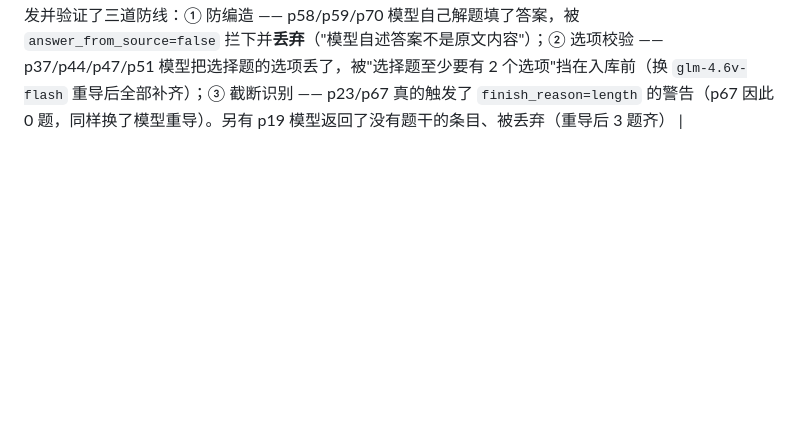
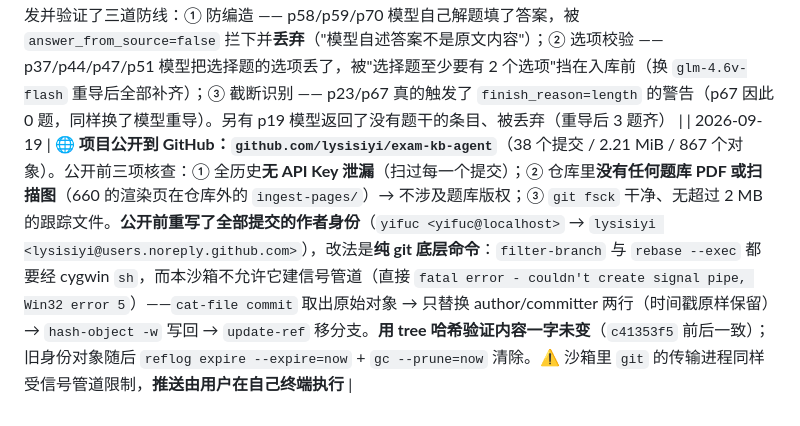
Before and after one commit to lysisiyi/exam-kb-agent, a Markdown page: docs/PROGRESS.md, the part around the change. Drawn GitHub-style; blank space fills up the shorter version.

Commit message:
docs(progress): 记录项目公开到 GitHub 与公开前的作者身份重写

```diff
--- a/docs/PROGRESS.md
+++ b/docs/PROGRESS.md
@@ -1683,3 +1683,4 @@ math1.linalg.vector.linear_combo      「线性组合与线性表示」      ←
 | 2026-09-19 | 🐛 **入库过程中真实暴露的三类题面损坏，都在入库前统一修掉**（新增 `services/ingest/latex_repair.dart`，`repairLatex` 一次做两件事，**顺序不能反**）：① **JSON 转义把 LaTeX 吃掉一个反斜杠** —— 模型写 `"\begin{...}"`，而 `\b` 在 JSON 里是合法转义（退格），解码后变成 `<0x08>egin{...}`；同理 `\frac`（`\f` 换页）、`\beta`、`\forall`。实测 **110 处 / 29 个文件**。恢复时要把退格还原成 `\b` **两个字符**，只换成 `\` 会得到 `\egin`（看着像修好了，其实还是坏命令）。② **矩阵行分隔符少一个反斜杠**（`\4`、`\&`、`\ `）—— `\4` 在 LaTeX 里是未定义命令，KaTeX 整条公式解析失败。**两个缺陷会叠加**：①把 `\begin` 变成 `<退格>egin` 之后，②的修复就找不到矩阵环境了（这也是第一轮只修好 18 个文件的原因）。③ `\n`/`\t` **故意不修**（模型也用它表达真换行，有歧义；实测这类只有 8 处）。修完复测：退格/换页 **0**、单反斜杠+数字 **0**、`\&` **0** |
 | 2026-09-19 | 🐛 **`needs_review` 是只写不读的字段** —— 序列化会写它（`problem_store.dart`），解析却从不读它，只按解析警告推导。于是任何"读进来再存回去"（用户编辑一次、或做一次批量维护）都会**静默清掉**待人工确认标记，导入的题再也不出现在待确认队列里。**这次是我自己踩的**：批量修 LaTeX 时一次清掉了 201 道导入题上的标记（已用同一路径恢复）。已改为"frontmatter 显式写了就听它的，没写才按警告推导"，并补了往返一致的测试 |
 | 2026-09-19 | ✅ **真实调用链路的验收结果**（N14 的口径）：660 线代题目段 68 页 / 201 题，**入库成功率 100%**（0 失败）。过程中由**真实数据**触发并验证了三道防线：① 防编造 —— p58/p59/p70 模型自己解题填了答案，被 `answer_from_source=false` 拦下并**丢弃**（"模型自述答案不是原文内容"）；② 选项校验 —— p37/p44/p47/p51 模型把选择题的选项丢了，被"选择题至少要有 2 个选项"挡在入库前（换 `glm-4.6v-flash` 重导后全部补齐）；③ 截断识别 —— p23/p67 真的触发了 `finish_reason=length` 的警告（p67 因此 0 题，同样换了模型重导）。另有 p19 模型返回了没有题干的条目、被丢弃（重导后 3 题齐） |
+| 2026-09-19 | 🌐 **项目公开到 GitHub：`github.com/lysisiyi/exam-kb-agent`**（38 个提交 / 2.21 MiB / 867 个对象）。公开前三项核查：① 全历史**无 API Key 泄漏**（扫过每一个提交）；② 仓库里**没有任何题库 PDF 或扫描图**（660 的渲染页在仓库外的 `ingest-pages/`）→ 不涉及题库版权；③ `git fsck` 干净、无超过 2 MB 的跟踪文件。**公开前重写了全部提交的作者身份**（`yifuc <yifuc@localhost>` → `lysisiyi <lysisiyi@users.noreply.github.com>`），改法是**纯 git 底层命令**：`filter-branch` 与 `rebase --exec` 都要经 cygwin `sh`，而本沙箱不允许它建信号管道（直接 `fatal error - couldn't create signal pipe, Win32 error 5`）——`cat-file commit` 取出原始对象 → 只替换 author/committer 两行（时间戳原样保留）→ `hash-object -w` 写回 → `update-ref` 移分支。**用 tree 哈希验证内容一字未变**（`c41353f5` 前后一致）；旧身份对象随后 `reflog expire --expire=now` + `gc --prune=now` 清除。⚠️ 沙箱里 `git` 的传输进程同样受信号管道限制，**推送由用户在自己终端执行** |
```
